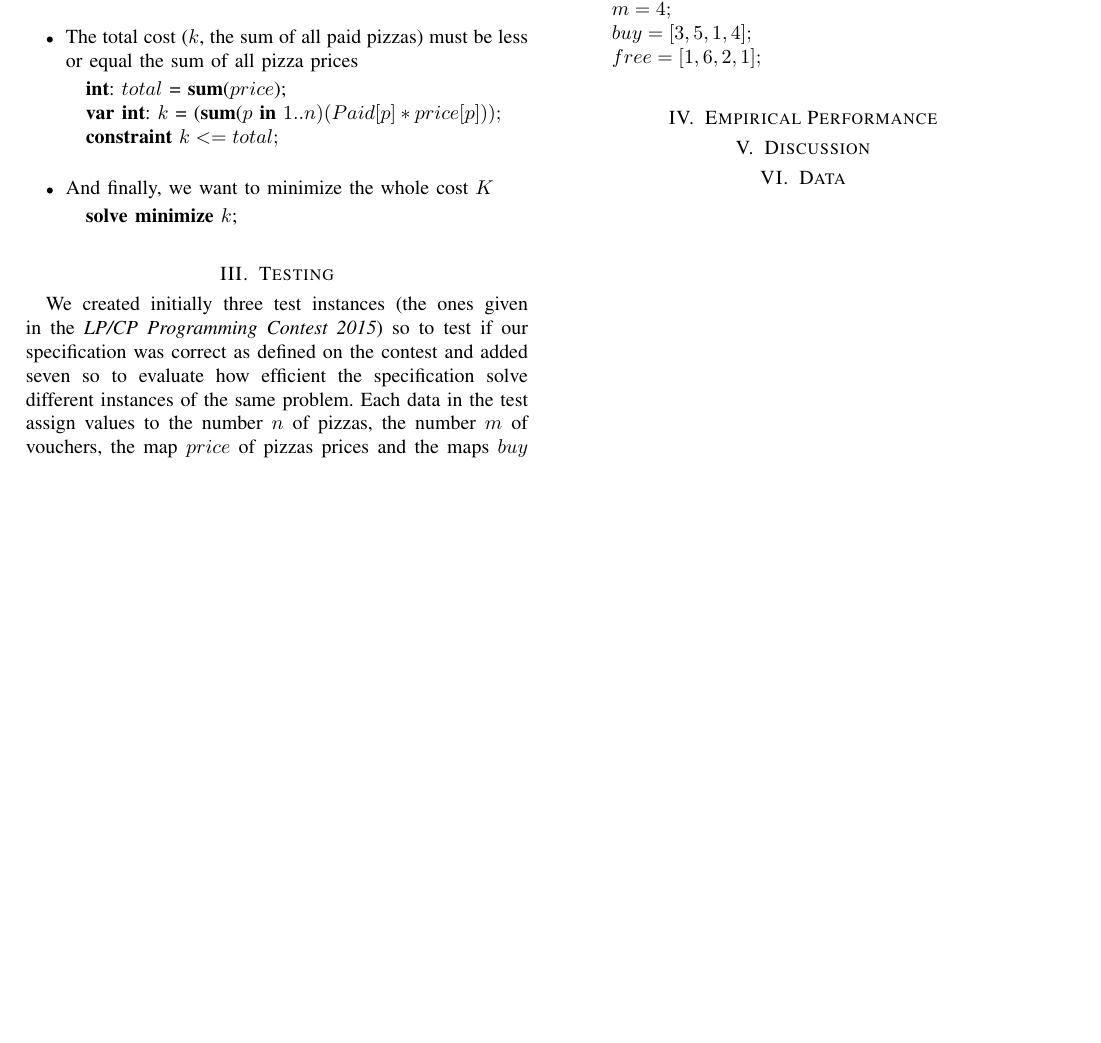
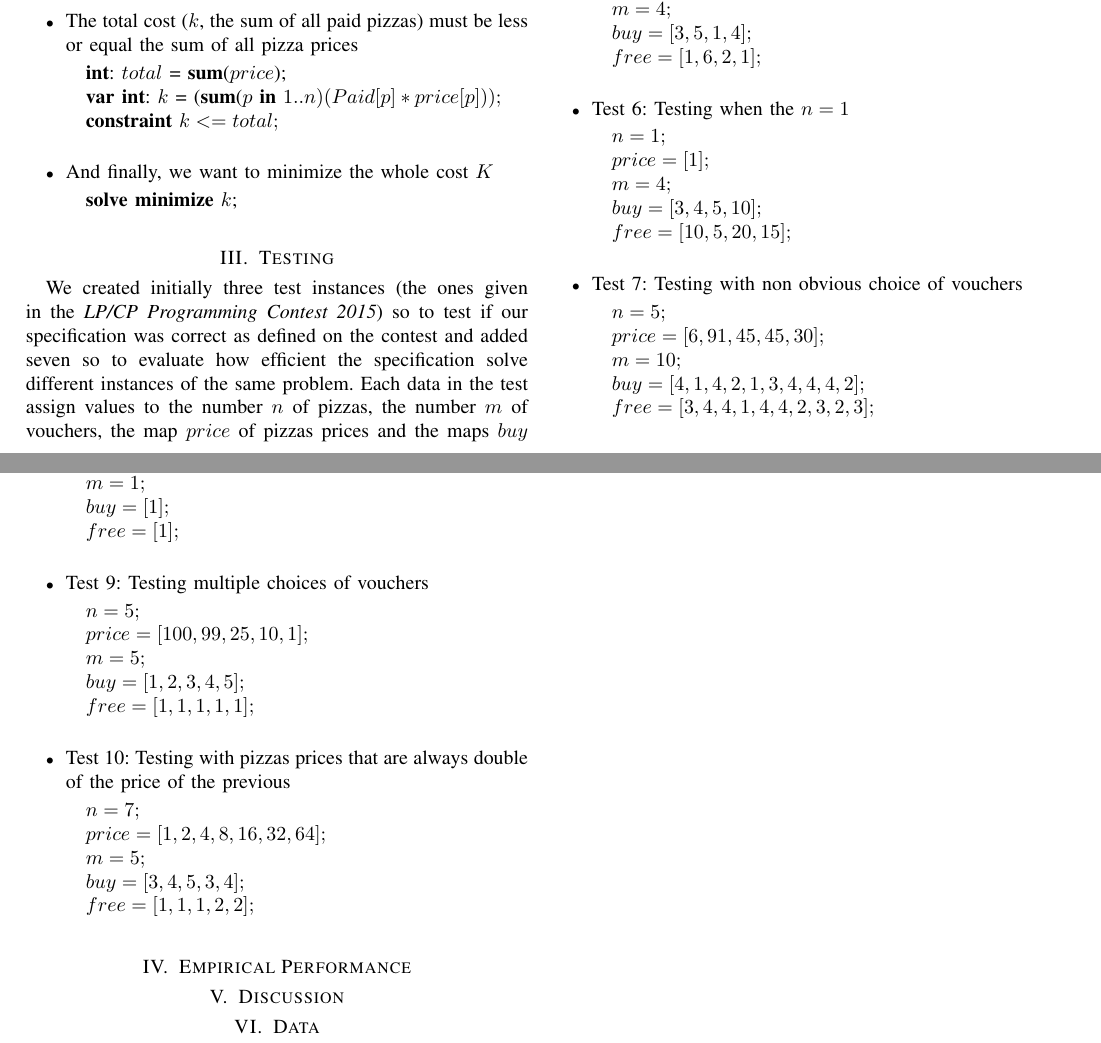
Before and after one commit to luizperes/cmpt-417-intelligent-systems, a LaTeX paper (project-report/project-report.tex): part of page 2 of 2 before the commit and two parts of pages 2 and 3 of 3 after it, the two joined at a grey line, cut so that both start at the same text, the shorter picture padded with empty space. Compiled offline with pdfLaTeX.

Commit message:
Adding all tests

```diff
--- a/project-report/project-report.tex
+++ b/project-report/project-report.tex
@@ -165,6 +165,51 @@ We created initially three test instances (the ones given in the \textit{LP/CP P
 \State $free = [1,6,2,1];$
 \\
 \end{algorithmic}
+\item Test 6: Testing when the $n = 1$
+\begin{algorithmic}
+\State $n = 1;$
+\State $price = [1];$
+\State $m = 4;$
+\State $buy = [3, 4, 5, 10];$
+\State $free = [10,5,20,15];$
+\\
+\end{algorithmic}
+\item Test 7: Testing with non obvious choice of vouchers
+\begin{algorithmic}
+\State $n = 5;$
+\State $price = [6,91,45,45,30];$
+\State $m = 10;$
+\State $buy = [4,1,4,2,1,3,4,4,4,2];$
+\State $free = [3,4,4,1,4,4,2,3,2,3];$
+\\
+\end{algorithmic}
+\item Test 8: Testing with a simple case of a choice of a voucher
+\begin{algorithmic}
+\State $n = 2;$
+\State $price = [7, 8];$
+\State $m = 1;$
+\State $buy = [1];$
+\State $free = [1];$
+\\
+\end{algorithmic}
+\item Test 9: Testing multiple choices of vouchers
+\begin{algorithmic}
+\State $n = 5;$
+\State $price = [100, 99, 25, 10, 1];$
+\State $m = 5;$
+\State $buy = [1, 2, 3, 4, 5];$
+\State $free = [1, 1, 1, 1, 1];$
+\\
+\end{algorithmic}
+\item Test 10: Testing with pizzas prices that are always double of the price of the previous
+\begin{algorithmic}
+\State $n = 7;$
+\State $price = [1, 2, 4, 8, 16, 32, 64];$
+\State $m = 5;$
+\State $buy = [3, 4, 5, 3, 4];$
+\State $free = [1, 1, 1, 2, 2];$
+\\
+\end{algorithmic}
 \end{itemize}
 \section{Empirical Performance}
 \section{Discussion}
```
Also changed, not shown: project-report/project-report.pdf.
